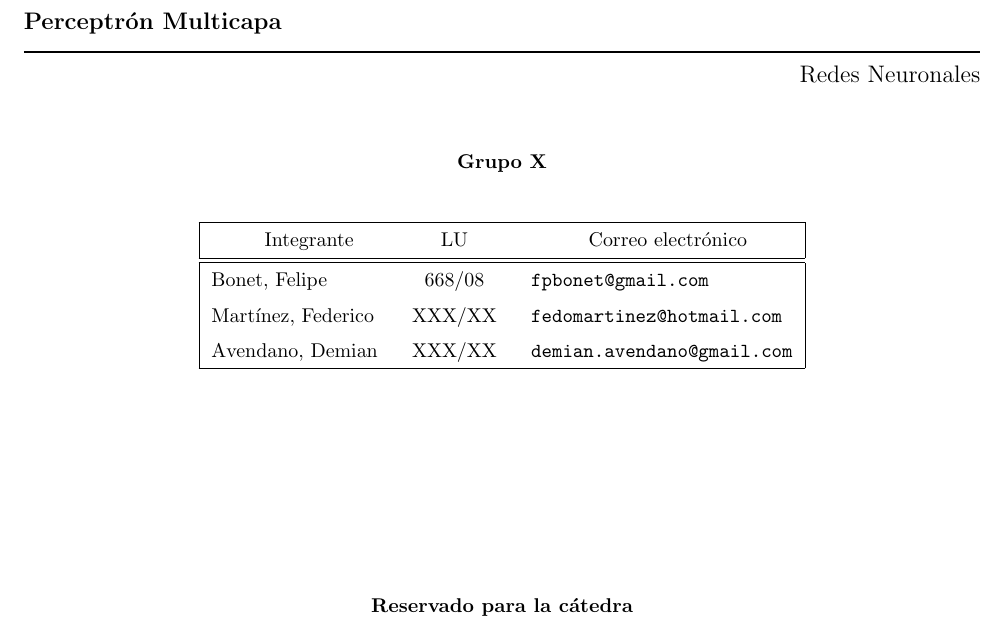
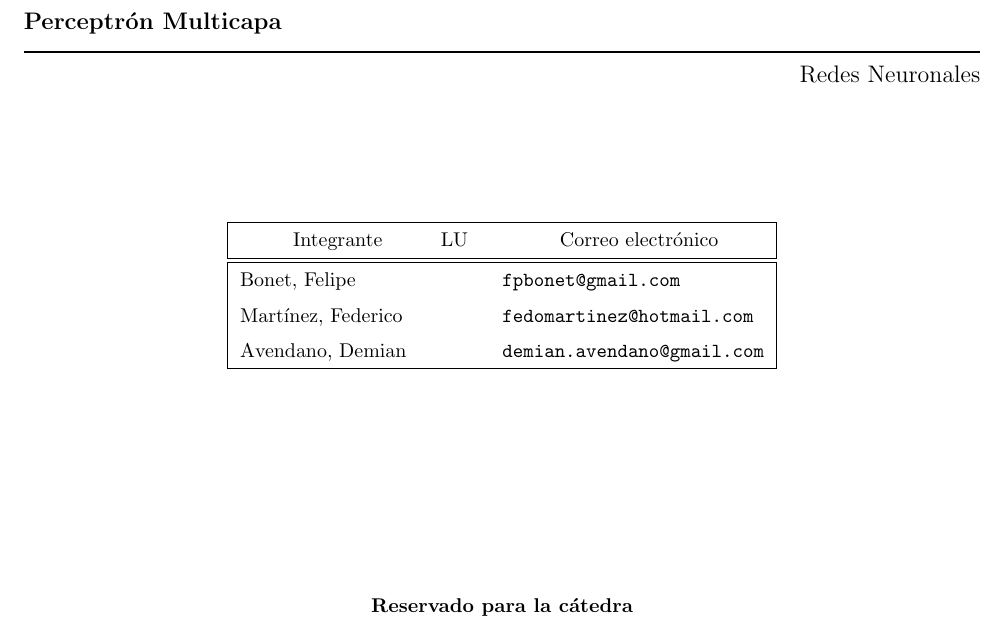
Before and after one commit to famartinez90/redneu-tp1, a LaTeX document (informe/informe.tex, which reads informe/caratula.tex): part of page 1 of 36, cut so that both start at the same text. Compiled offline with pdfLaTeX; a LaTeX package or settings file that is missing is left out.

Commit message:
Correcciones

```diff
--- a/informe/caratula.tex
+++ b/informe/caratula.tex
@@ -15,8 +15,8 @@
 
 \subtitulo{Perceptrón Multicapa}
 
-\grupo{Grupo X}
+\grupo{}
 
-\integrante{Bonet, Felipe}{668/08}{fpbonet@gmail.com}
-\integrante{Martínez, Federico}{XXX/XX}{fedomartinez@hotmail.com}
-\integrante{Avendano, Demian}{XXX/XX}{demian.avendano@gmail.com}
+\integrante{Bonet, Felipe}{}{fpbonet@gmail.com}
+\integrante{Martínez, Federico}{}{fedomartinez@hotmail.com}
+\integrante{Avendano, Demian}{}{demian.avendano@gmail.com}
```
Also changed, not shown: informe/informe.pdf, 1 other file.
